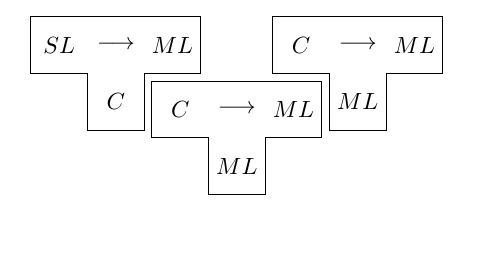
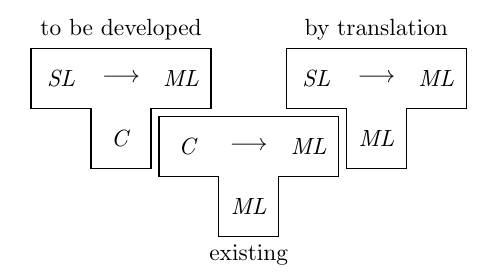
Before and after one commit to EagleoutIce/lithie-util, a LaTeX problem sheet (examples/showcase-t-diagrams.tex, which reads lecture-t-diagrams.sty): part of the page, cut at the place of the change, the shorter picture padded with empty space. Compiled offline with pdfLaTeX.

Commit message:
updates to td
Signed-off-by: EagleoutIce <maeusepiep99@web.de>

```diff
--- a/examples/showcase-t-diagrams.tex
+++ b/examples/showcase-t-diagrams.tex
@@ -7,8 +7,11 @@
 
 \begin{tikzpicture}
     \tblock[a]{0,0}{SL}{ML}{C}
-    \tblock[b]{a-mid.south east}{C}{ML}{ML}
-    \tblock[c]{0.85*4cm+0.66em,0}{C}{ML}{ML}
+    \tblock[b]{2*\tblocksize+\tblockoffset,-\tblocksize-\tblockoffset}{C}{ML}{ML}
+    \tblock[c]{\tblocksize*4+\tblockoffset*2,0}{SL}{ML}{ML}
+    \node[above] at(a-mid.north) {to be developed};
+    \node[above] at(c-mid.north) {by translation};
+    \node[below] at(b-down.south) {existing};
 \end{tikzpicture}
 
 \end{document}
--- a/lecture-t-diagrams.sty
+++ b/lecture-t-diagrams.sty
@@ -10,11 +10,14 @@
 
 % two hours wasted to do it with shapes. Lets do it simpler
 
-\newlength\lecture@tblock@size
-\setlength\lecture@tblock@size{0.85cm}
+\newlength\tblocksize
+\setlength\tblocksize{0.9cm}
 
+\newlength\tblockoffset
+\setlength\tblockoffset{0.33em}
 \tikzset{%
-  lecture@tblock@part/.style={text width=\lecture@tblock@size,inner sep=0pt,outer sep=0.33em,align=center,minimum height=\lecture@tblock@size}%
+  tblock/.style={text width=\tblocksize,inner sep=0pt,align=center,minimum height=\tblocksize},%
+  tborder/.style={semithick},%
 }
 % #1 name
 % #2 position
@@ -22,11 +25,11 @@
 % #4 right
 % #5 down
 \newcommand*\tblock[5][]{%
-  \draw (#2) -| ++(3*\lecture@tblock@size,-\lecture@tblock@size) -| ++(-\lecture@tblock@size,-\lecture@tblock@size) -| ++(-\lecture@tblock@size,\lecture@tblock@size) -| cycle;
-  \path (#2)++(\lecture@tblock@size/2,-\lecture@tblock@size/2) node[lecture@tblock@part] (#1-left) {\(#3\)};
-  \path (#2)++(\lecture@tblock@size/2+\lecture@tblock@size,-\lecture@tblock@size/2) node[lecture@tblock@part] (#1-mid) {\(\longrightarrow\)};
-  \path (#2)++(\lecture@tblock@size/2+2*\lecture@tblock@size,-\lecture@tblock@size/2) node[lecture@tblock@part] (#1-right) {\(#4\)};
-  \path (#2)++(\lecture@tblock@size/2+\lecture@tblock@size,-\lecture@tblock@size/2-\lecture@tblock@size) node[lecture@tblock@part] (#1-down) {\(#5\)};
+  \draw[tborder] (#2) -| ++(3*\tblocksize,-\tblocksize) -| ++(-\tblocksize,-\tblocksize) -| ++(-\tblocksize,\tblocksize) -| cycle;
+  \path (#2)++(\tblocksize/2,-\tblocksize/2) node[tblock] (#1-left) {\textit{#3}};
+  \path (#2)++(\tblocksize/2+\tblocksize,-\tblocksize/2) node[tblock] (#1-mid) {\(\longrightarrow\)};
+  \path (#2)++(\tblocksize/2+2*\tblocksize,-\tblocksize/2) node[tblock] (#1-right) {\textit{#4}};
+  \path (#2)++(\tblocksize/2+\tblocksize,-\tblocksize/2-\tblocksize) node[tblock] (#1-down) {\textit{#5}};
 }
 
 
```
